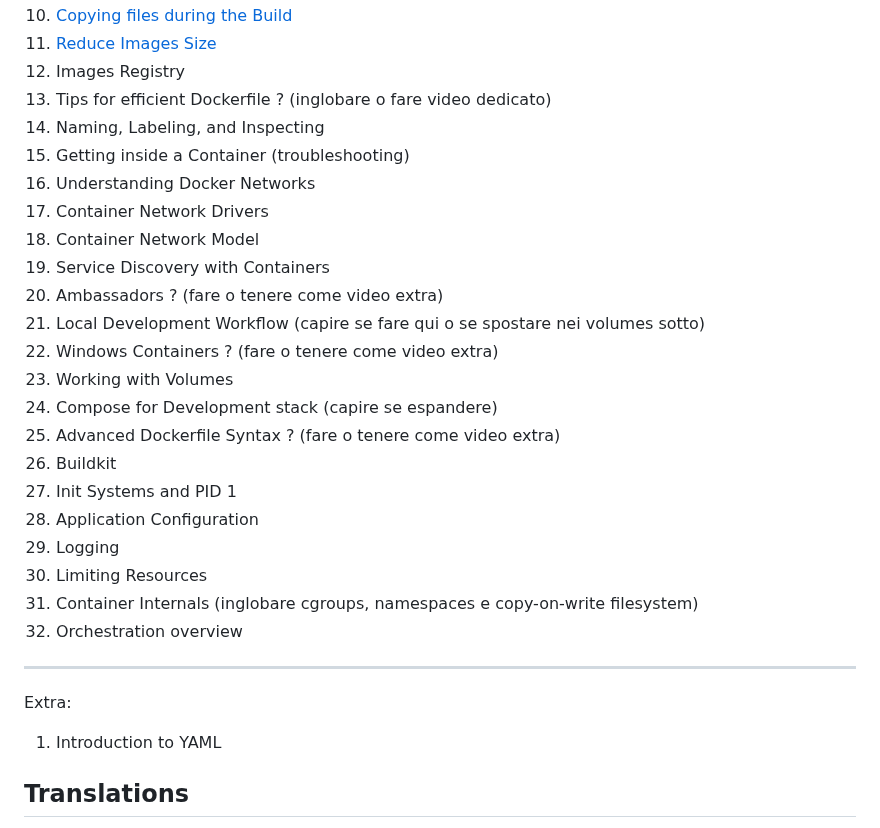
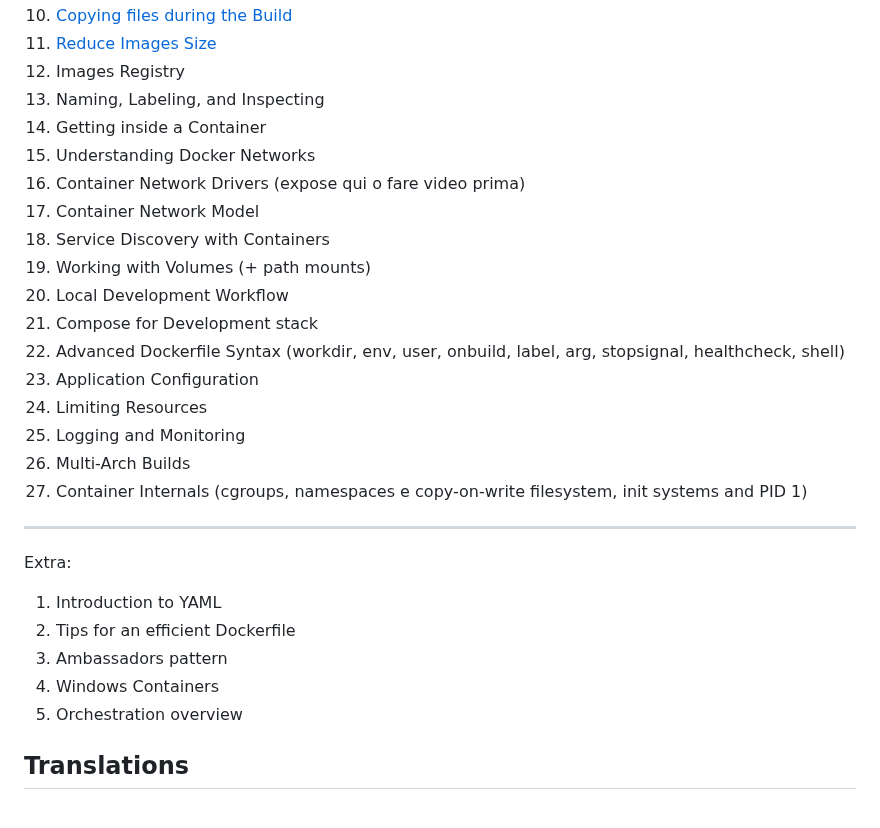
Before and after one commit to Zavy86/docker-course, a Markdown page: README.md, the part around the change. GitHub-like rendering.

Commit message:
content(readme): reorganize and update Docker topics list

```diff
--- a/README.md
+++ b/README.md
@@ -40,31 +40,30 @@ Below is a list of topics covered in this course:
 10. [Copying files during the Build](topics/10-copying-files/IT.md)
 11. [Reduce Images Size](topics/11-reduce-images-size/IT.md)
 12. Images Registry
-13. Tips for efficient Dockerfile ? (inglobare o fare video dedicato)
-14. Naming, Labeling, and Inspecting
-15. Getting inside a Container (troubleshooting)
-16. Understanding Docker Networks
-17. Container Network Drivers
-18. Container Network Model
-19. Service Discovery with Containers
-20. Ambassadors ? (fare o tenere come video extra)
-21. Local Development Workflow (capire se fare qui o se spostare nei volumes sotto)
-22. Windows Containers ? (fare o tenere come video extra)
-23. Working with Volumes
-24. Compose for Development stack (capire se espandere)
-25. Advanced Dockerfile Syntax ? (fare o tenere come video extra)
-26. Buildkit
-27. Init Systems and PID 1
-28. Application Configuration
-29. Logging
-30. Limiting Resources
-31. Container Internals (inglobare cgroups, namespaces e copy-on-write filesystem)
-32. Orchestration overview
+13. Naming, Labeling, and Inspecting
+14. Getting inside a Container
+15. Understanding Docker Networks
+16. Container Network Drivers (expose qui o fare video prima)
+17. Container Network Model
+18. Service Discovery with Containers
+19. Working with Volumes (+ path mounts)
+20. Local Development Workflow
+21. Compose for Development stack
+22. Advanced Dockerfile Syntax (workdir, env, user, onbuild, label, arg, stopsignal, healthcheck, shell)
+23. Application Configuration
+24. Limiting Resources
+25. Logging and Monitoring
+26. Multi-Arch Builds
+27. Container Internals (cgroups, namespaces e copy-on-write filesystem, init systems and PID 1)
 
 ***
 
 Extra:
 1. Introduction to YAML
+2. Tips for an efficient Dockerfile
+3. Ambassadors pattern
+4. Windows Containers
+5. Orchestration overview
 
 
 ## Translations
```
